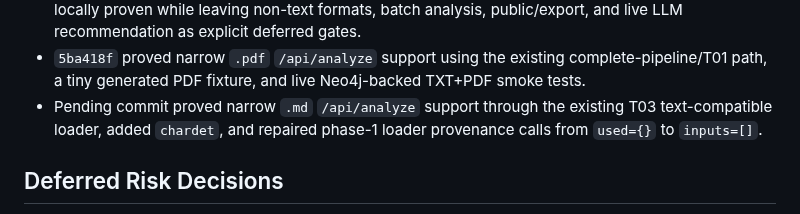
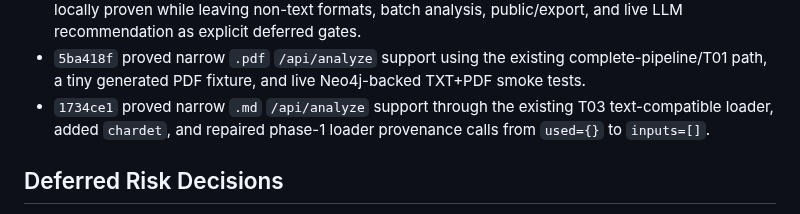
Before and after one commit to BrianMills2718/kgas1, a Markdown page: thesis_record_wiki/PROGRESS.md, the part around the change. Drawn GitHub-style.

Commit message:
Record Markdown analyze proof commit

```diff
--- a/thesis_record_wiki/PROGRESS.md
+++ b/thesis_record_wiki/PROGRESS.md
@@ -205,7 +205,7 @@ Full-program completion is now governed by `docs/plans/01_full_program_completio
 - `67c30e0` added `scripts/neo4j_source_cleanup.py`, a dry-run-first source-scoped cleanup helper that rejects broad scopes and deletes only exact-source-ref relationships plus isolated exact-source-ref nodes when explicitly run with `--execute`.
 - `0761bca` added the Plan #1 runtime completion review, classifying the current `.txt` runtime as locally proven while leaving non-text formats, batch analysis, public/export, and live LLM recommendation as explicit deferred gates.
 - `5ba418f` proved narrow `.pdf` `/api/analyze` support using the existing complete-pipeline/T01 path, a tiny generated PDF fixture, and live Neo4j-backed TXT+PDF smoke tests.
-- Pending commit proved narrow `.md` `/api/analyze` support through the existing T03 text-compatible loader, added `chardet`, and repaired phase-1 loader provenance calls from `used={}` to `inputs=[]`.
+- `1734ce1` proved narrow `.md` `/api/analyze` support through the existing T03 text-compatible loader, added `chardet`, and repaired phase-1 loader provenance calls from `used={}` to `inputs=[]`.
 
 ## Deferred Risk Decisions
 
```
